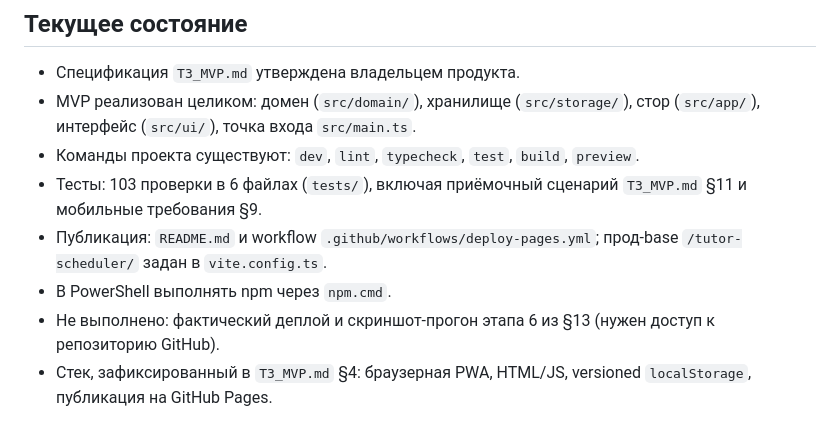
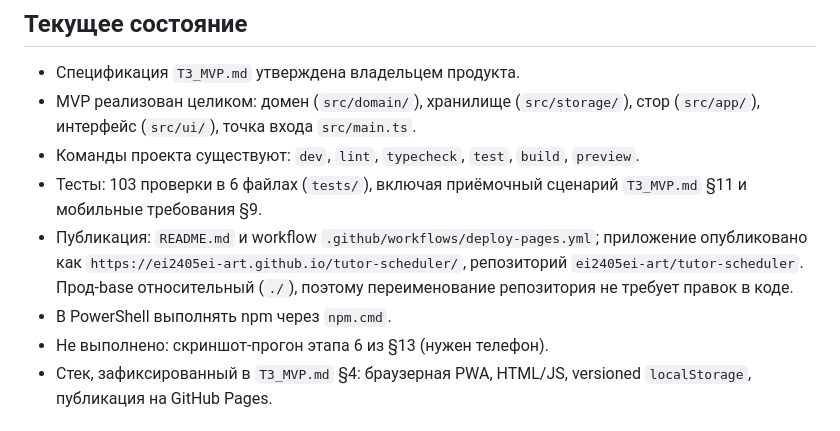
Before and after one commit to ei2405ei-art/tutor-scheduler, a Markdown page: AGENTS.md, the part around the change. GitHub-like rendering.

Commit message:
Фиксирую в AGENTS.md опубликованный адрес приложения

```diff
--- a/AGENTS.md
+++ b/AGENTS.md
@@ -31,11 +31,12 @@
 - Тесты: 103 проверки в 6 файлах (`tests/`), включая приёмочный сценарий
   `ТЗ_MVP.md` §11 и мобильные требования §9.
 - Публикация: `README.md` и workflow
-  `.github/workflows/deploy-pages.yml`; прод-base `/tutor-scheduler/`
-  задан в `vite.config.ts`.
+  `.github/workflows/deploy-pages.yml`; приложение опубликовано как
+  `https://ei2405ei-art.github.io/tutor-scheduler/`, репозиторий
+  `ei2405ei-art/tutor-scheduler`. Прод-base относительный (`./`), поэтому
+  переименование репозитория не требует правок в коде.
 - В PowerShell выполнять npm через `npm.cmd`.
-- Не выполнено: фактический деплой и скриншот-прогон этапа 6 из §13
-  (нужен доступ к репозиторию GitHub).
+- Не выполнено: скриншот-прогон этапа 6 из §13 (нужен телефон).
 - Стек, зафиксированный в `ТЗ_MVP.md` §4: браузерная PWA, HTML/JS,
   versioned `localStorage`, публикация на GitHub Pages.
 
```
